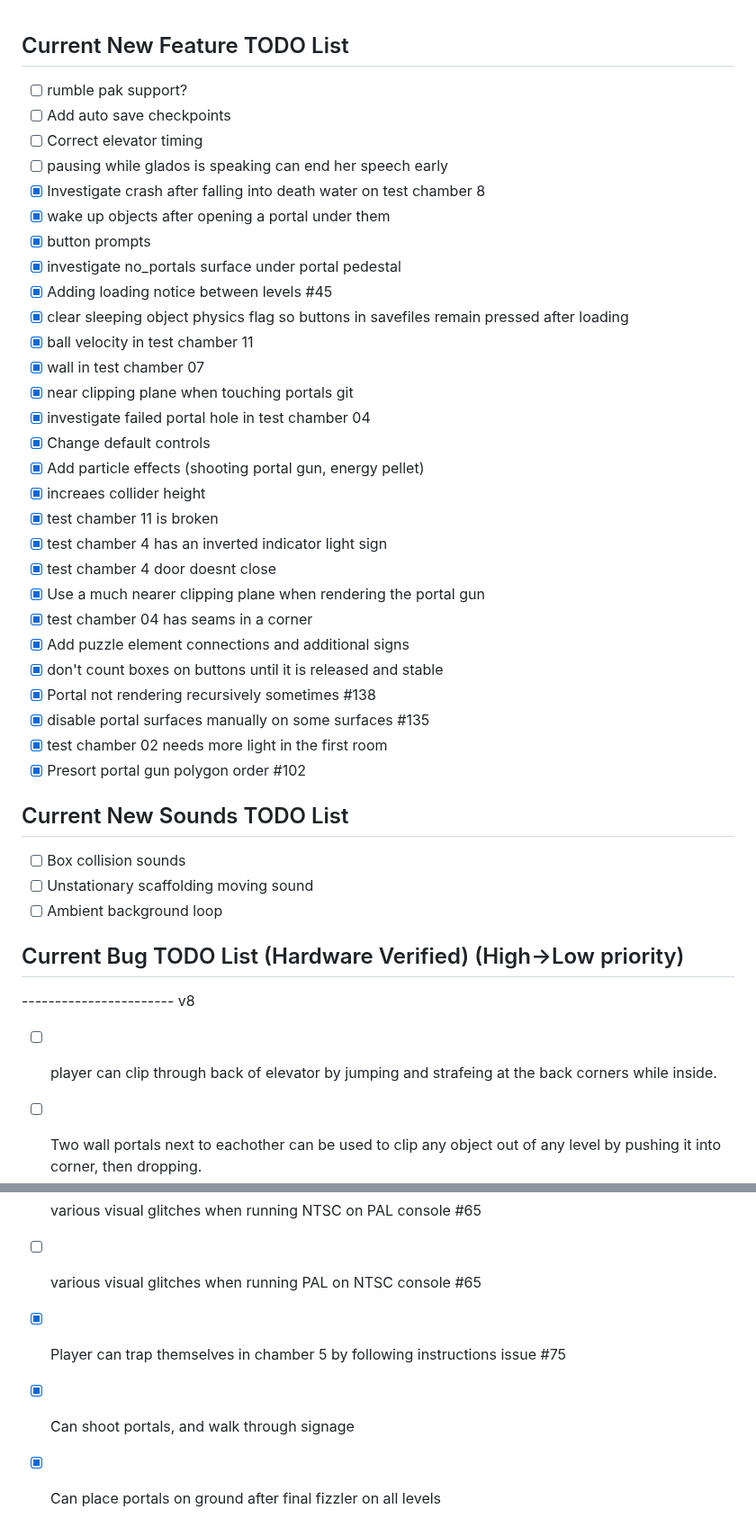
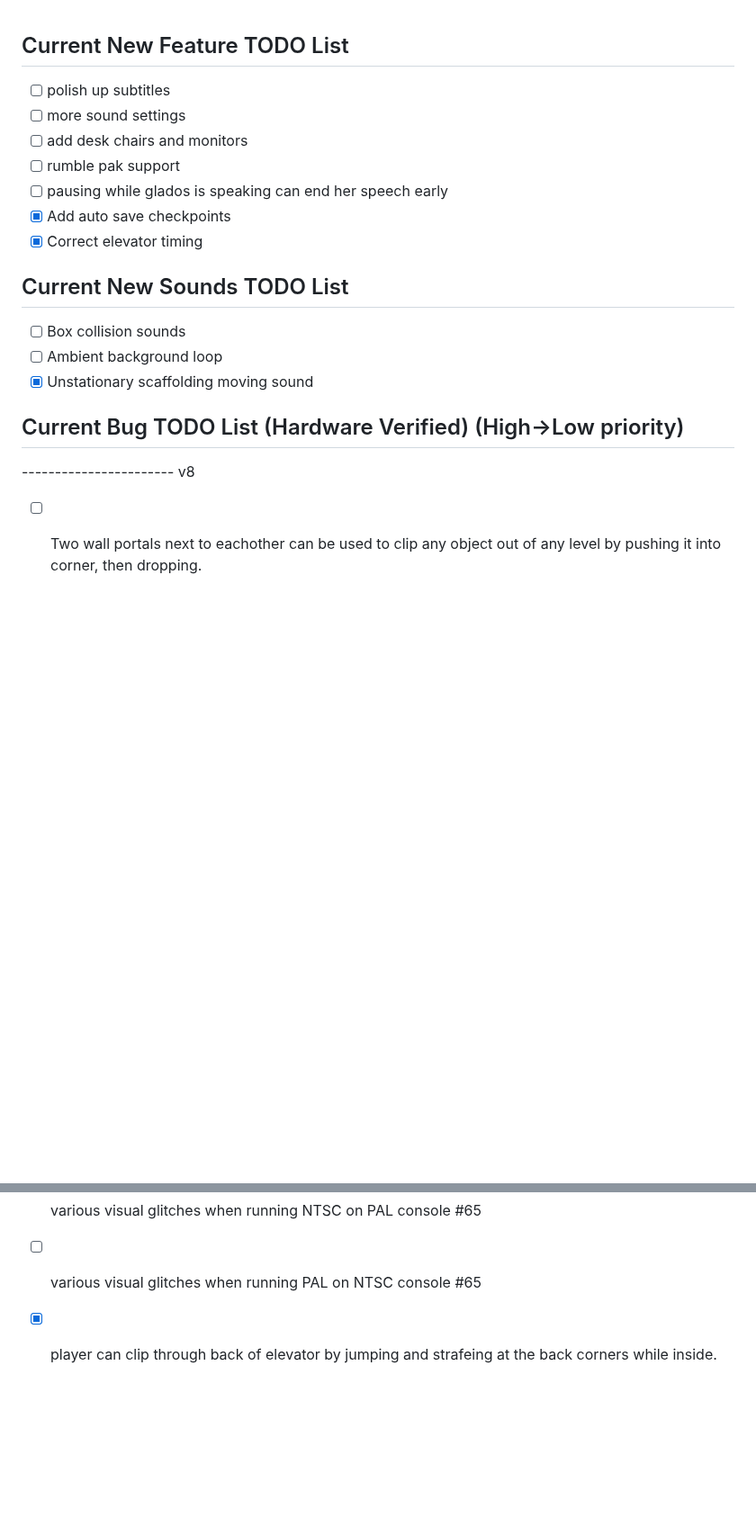
Before and after one commit to mwpenny/portal64-still-alive, a Markdown page: README.md, 2 parts joined by grey strips. Shown at 90% size. Rendered like a GitHub page; blank space fills up the shorter version.

Commit message:
Add list of things to do before moving first slice out of beta

```diff
--- a/README.md
+++ b/README.md
@@ -180,47 +180,23 @@ That will generate the rom at `/build/portal64.z64`
 <br />
 
 ## Current New Feature TODO List
-- [ ] rumble pak support?
-- [ ] Add auto save checkpoints
-- [ ] Correct elevator timing
+- [ ] polish up subtitles
+- [ ] more sound settings
+- [ ] add desk chairs and monitors
+- [ ] rumble pak support
 - [ ] pausing while glados is speaking can end her speech early
-- [x] Investigate crash after falling into death water on test chamber 8
-- [x] wake up objects after opening a portal under them
-- [x] button prompts
-- [x] investigate no_portals surface under portal pedestal
-- [x] Adding loading notice between levels #45
-- [x] clear sleeping object physics flag so buttons in savefiles remain pressed after loading
-- [x] ball velocity in test chamber 11
-- [x] wall in test chamber 07
-- [x] near clipping plane when touching portals git
-- [x] investigate failed portal hole in test chamber 04
-- [x] Change default controls
-- [x] Add particle effects (shooting portal gun, energy pellet)
-- [x] increaes collider height
-- [x] test chamber 11 is broken
-- [x] test chamber 4 has an inverted indicator light sign
-- [x] test chamber 4 door doesnt close
-- [x] Use a much nearer clipping plane when rendering the portal gun
-- [x] test chamber 04 has seams in a corner
-- [x] Add puzzle element connections and additional signs
-- [x] don't count boxes on buttons until it is released and stable
-- [x] Portal not rendering recursively sometimes #138
-- [x] disable portal surfaces manually on some surfaces #135
-- [x] test chamber 02 needs more light in the first room
-- [x] Presort portal gun polygon order #102
+- [x] Add auto save checkpoints
+- [x] Correct elevator timing
 
 ## Current New Sounds TODO List
 - [ ] Box collision sounds
-- [ ] Unstationary scaffolding moving sound
 - [ ] Ambient background loop
+- [x] Unstationary scaffolding moving sound
 
 ## Current Bug TODO List (Hardware Verified) (High->Low priority)
 ----------------------- v8
-- [ ] player can clip through back of elevator by jumping and strafeing at the back corners while inside.
 - [ ] Two wall portals next to eachother can be used to clip any object out of any level by pushing it into corner, then dropping.
 - [ ] Passing into a ceiling portal can sometimes mess with the player rotation
 - [ ] various visual glitches when running NTSC on PAL console #65
 - [ ] various visual glitches when running PAL on NTSC console #65
-- [x] Player can trap themselves in chamber 5 by following instructions issue #75
-- [x] Can shoot portals, and walk through signage
-- [x] Can place portals on ground after final fizzler on all levels
+- [x] player can clip through back of elevator by jumping and strafeing at the back corners while inside.
```
